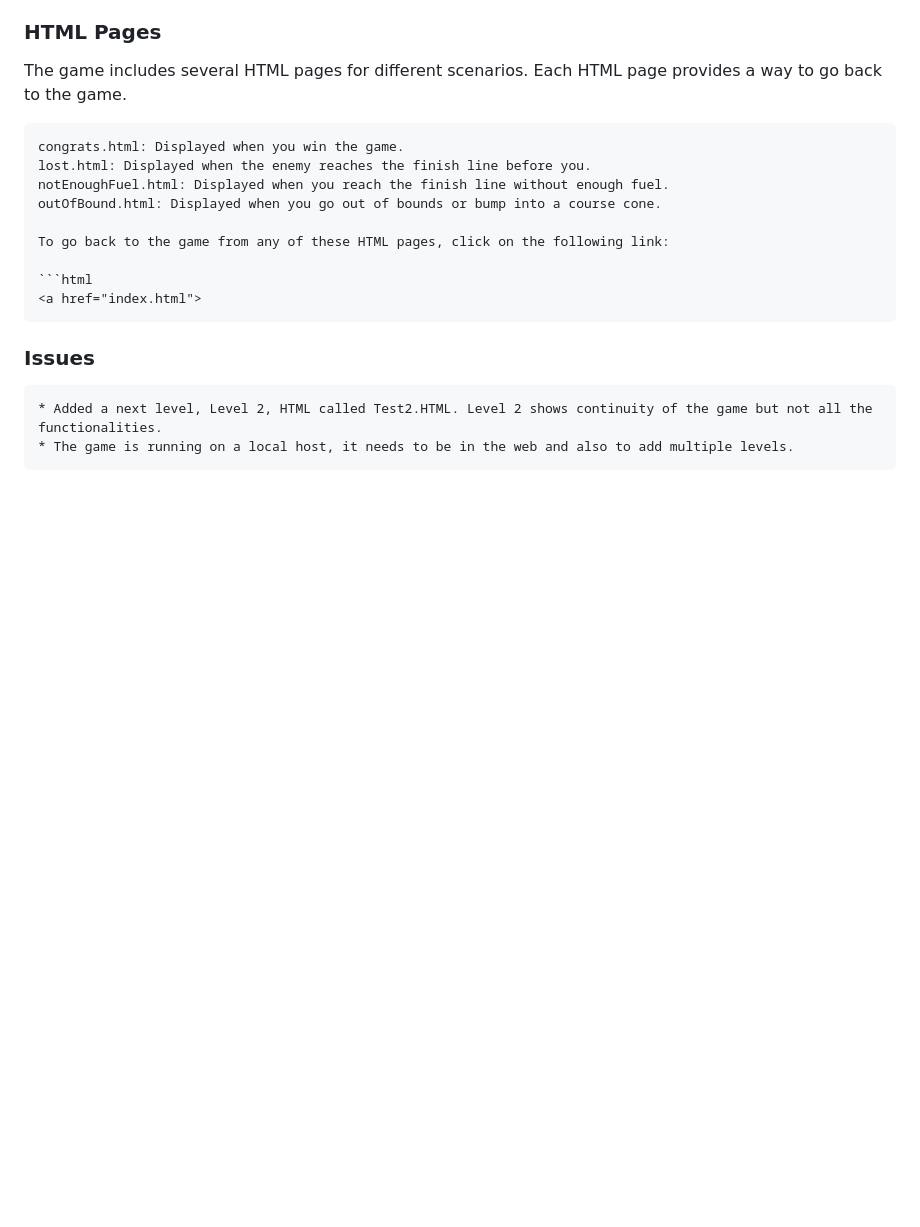
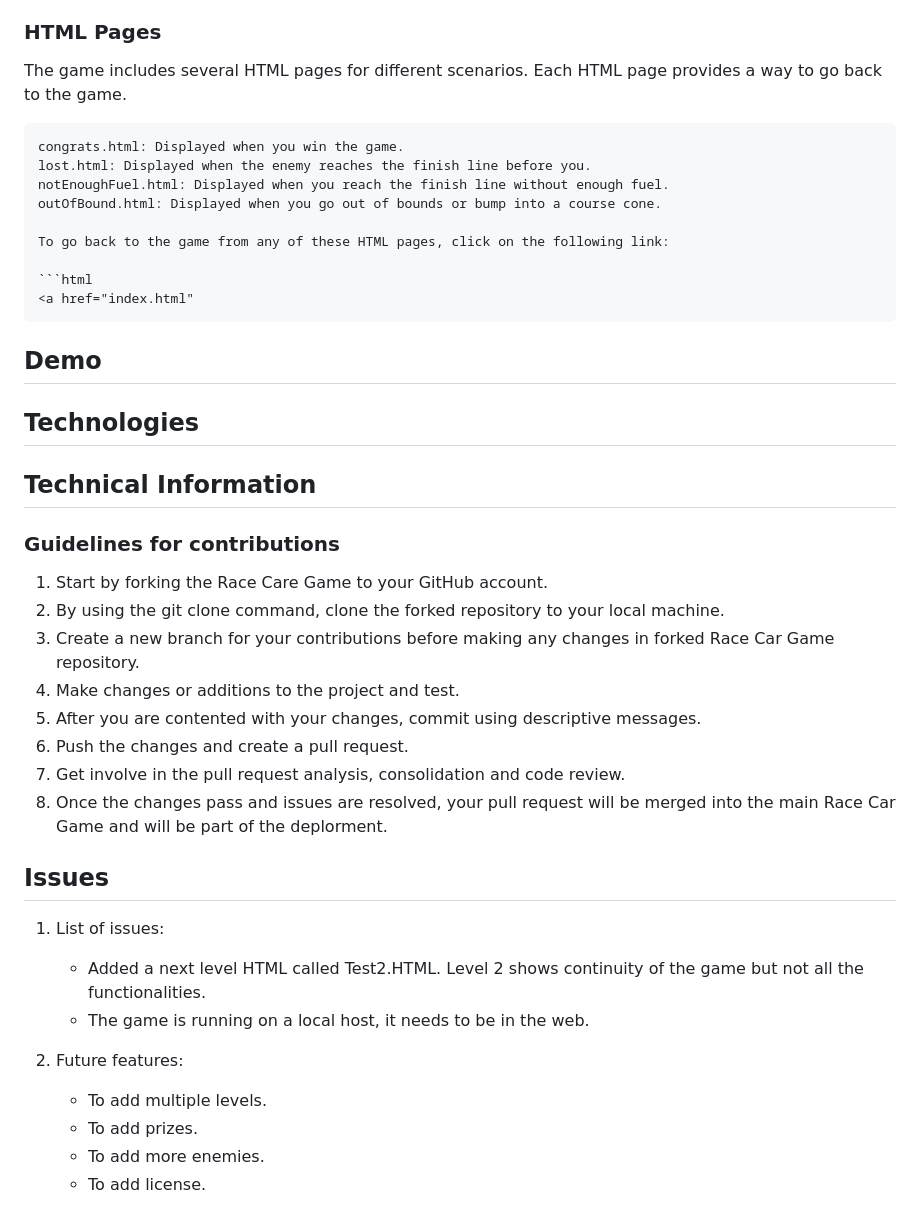
Before and after one commit to leslieportiz/Race-Car-Game, a Markdown page: README.md, the part around one of its changes. Drawn GitHub-style; blank space fills up the shorter version.

Commit message:
Added Tech Info

````diff
--- a/README.md
+++ b/README.md
@@ -95,10 +96,33 @@ The game includes several HTML pages for different scenarios. Each HTML page pro
     To go back to the game from any of these HTML pages, click on the following link:
 
     ```html
-    <a href="index.html">
+    <a href="index.html"
 
+## Demo
 
-### Issues
+## Technologies
 
-    * Added a next level, Level 2, HTML called Test2.HTML. Level 2 shows continuity of the game but not all the functionalities.
-    * The game is running on a local host, it needs to be in the web and also to add multiple levels.
+## Technical Information
+
+### Guidelines for contributions
+
+1. Start by forking the Race Care Game to your GitHub account.
+2. By using the git clone command, clone the forked repository to your local machine.
+3. Create a new branch for your contributions before making any changes in forked Race Car Game repository.
+4. Make changes or additions to the project and test.
+5. After you are contented with your changes, commit using descriptive messages.
+6. Push the changes and create a pull request.
+7. Get involve in the pull request analysis, consolidation and code review.
+8. Once the changes pass and issues are resolved, your pull request will be merged into the main Race Car Game and will be part of the deplorment.
+
+## Issues
+
+1. List of issues:
+    * Added a next level HTML called Test2.HTML. Level 2 shows continuity of the game but not all the functionalities.
+    * The game is running on a local host, it needs to be in the web.
+
+2. Future features:
+    * To add multiple levels.
+    * To add prizes.
+    * To add more enemies.
+    * To add license.
````
Also changed, not shown: other parts of README.md (+14 -13 lines).
